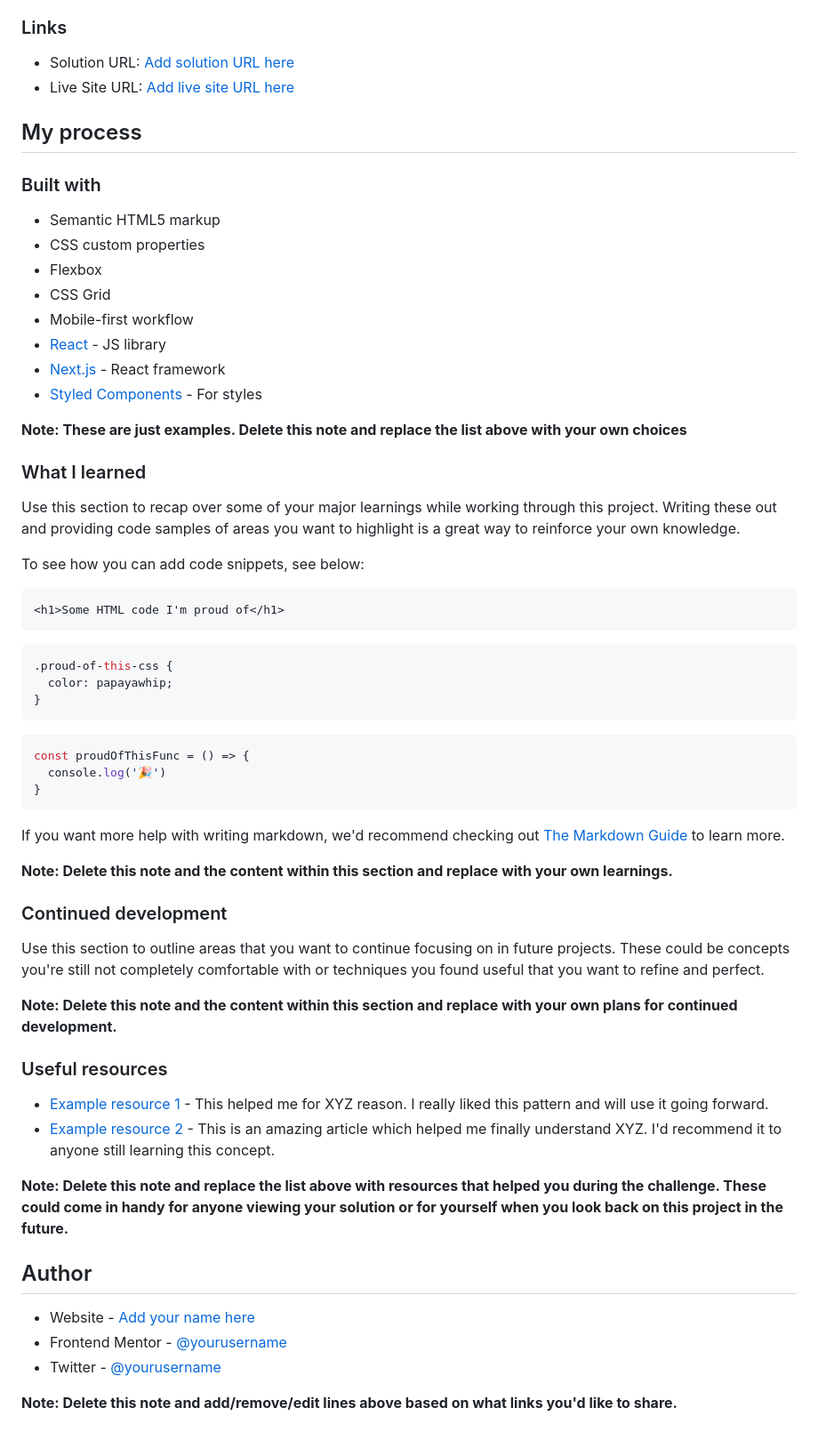
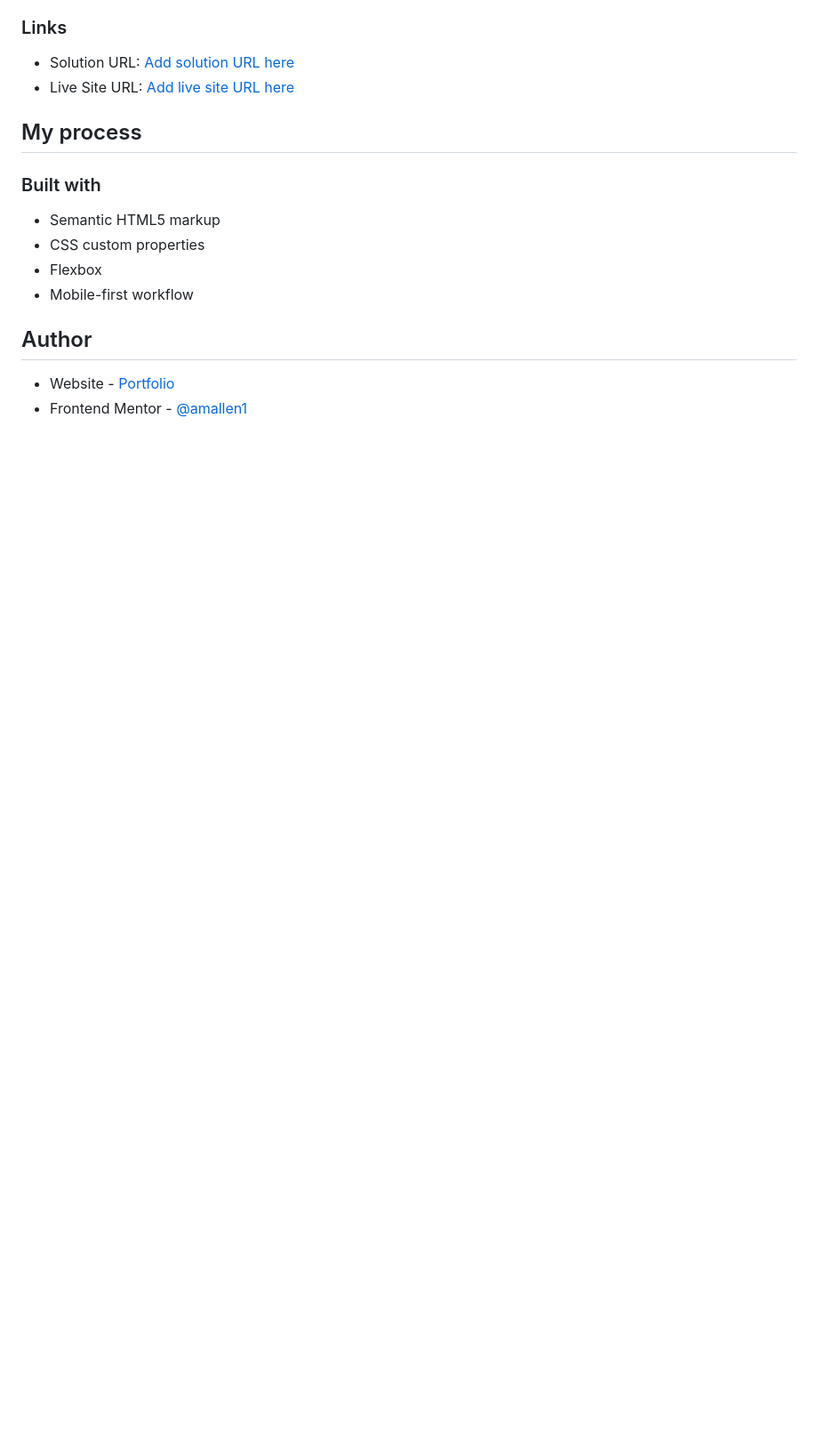
Before and after one commit to amallen1/workit-landingpg, a Markdown page: README.md, the part around one of its changes. Shown at 89% size. Rendered like a GitHub page; blank space fills up the shorter version.

````diff
--- a/README.md
+++ b/README.md
@@ -51,55 +41,9 @@ Then crop/optimize/edit your image however you like, add it to your project, and
 - Semantic HTML5 markup
 - CSS custom properties
 - Flexbox
-- CSS Grid
 - Mobile-first workflow
-- [React](https://reactjs.org/) - JS library
-- [Next.js](https://nextjs.org/) - React framework
-- [Styled Components](https://styled-components.com/) - For styles
-
-**Note: These are just examples. Delete this note and replace the list above with your own choices**
-
-### What I learned
-
-Use this section to recap over some of your major learnings while working through this project. Writing these out and providing code samples of areas you want to highlight is a great way to reinforce your own knowledge.
-
-To see how you can add code snippets, see below:
-
-```html
-<h1>Some HTML code I'm proud of</h1>
-```
-```css
-.proud-of-this-css {
-  color: papayawhip;
-}
-```
-```js
-const proudOfThisFunc = () => {
-  console.log('🎉')
-}
-```
-
-If you want more help with writing markdown, we'd recommend checking out [The Markdown Guide](https://www.markdownguide.org/) to learn more.
-
-**Note: Delete this note and the content within this section and replace with your own learnings.**
-
-### Continued development
-
-Use this section to outline areas that you want to continue focusing on in future projects. These could be concepts you're still not completely comfortable with or techniques you found useful that you want to refine and perfect.
-
-**Note: Delete this note and the content within this section and replace with your own plans for continued development.**
-
-### Useful resources
-
-- [Example resource 1](https://www.example.com) - This helped me for XYZ reason. I really liked this pattern and will use it going forward.
-- [Example resource 2](https://www.example.com) - This is an amazing article which helped me finally understand XYZ. I'd recommend it to anyone still learning this concept.
-
-**Note: Delete this note and replace the list above with resources that helped you during the challenge. These could come in handy for anyone viewing your solution or for yourself when you look back on this project in the future.**
 
 ## Author
 
-- Website - [Add your name here](https://www.your-site.com)
-- Frontend Mentor - [@yourusername](https://www.frontendmentor.io/profile/yourusername)
-- Twitter - [@yourusername](https://www.twitter.com/yourusername)
-
-**Note: Delete this note and add/remove/edit lines above based on what links you'd like to share.**
+- Website - [Portfolio](https://www.aniyaallen.com)
+- Frontend Mentor - [@amallen1](https://www.frontendmentor.io/profile/amallen1)
````
Also changed, not shown: other parts of README.md (+6 -16 lines), README-template.md (deleted, +0 -111 lines), screenshots/desktop_screenshot.png (added), screenshots/mobile_screenshot.png (added), 2 other files.
